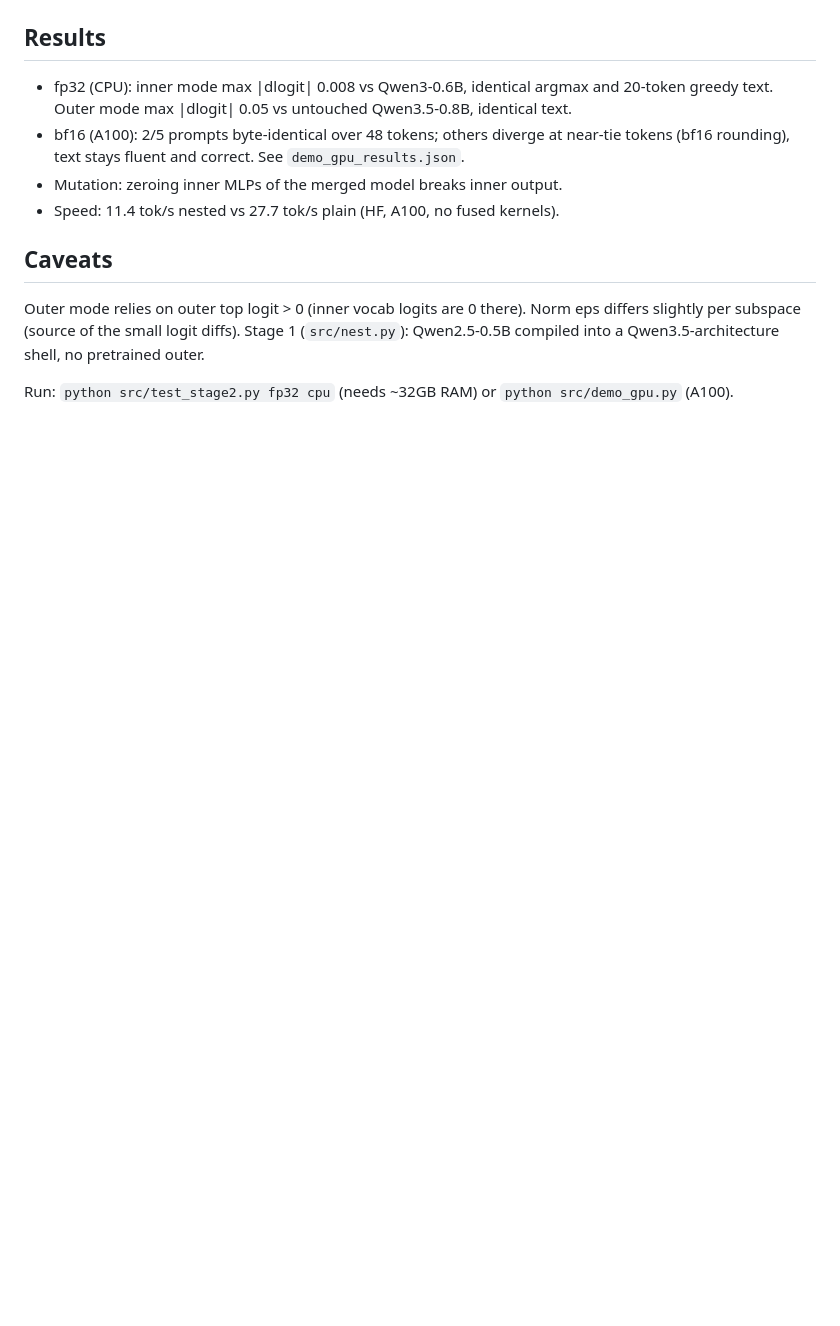
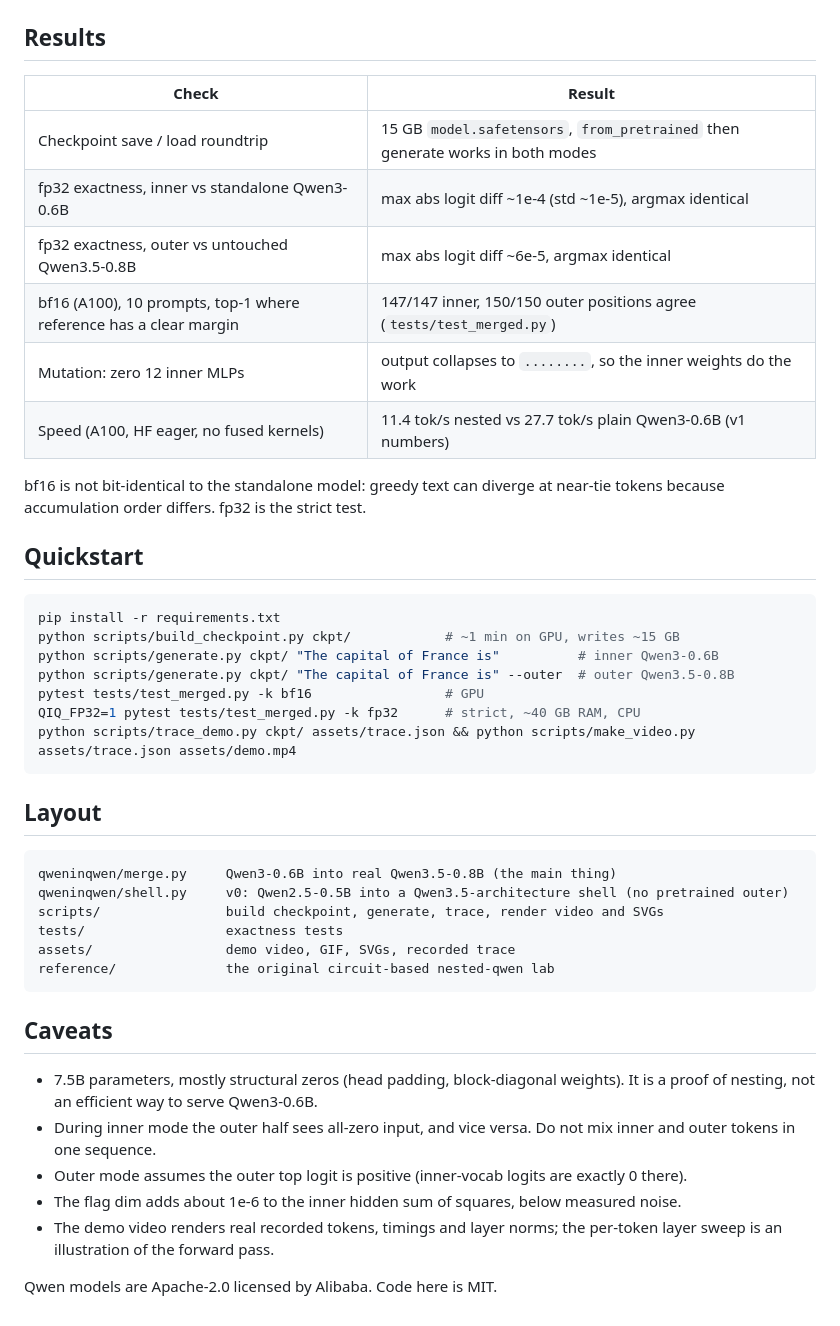
Before and after one commit to Bobliuuu/qweninqwen, a Markdown page: README.md, the part around one of its changes. GitHub-like rendering; blank space fills up the shorter version.

````diff
--- a/README.md
+++ b/README.md
@@ -10,11 +44,46 @@ Approach differs from the bit-level circuit route in the reference zip (about a
 
 ## Results
-- fp32 (CPU): inner mode max |dlogit| 0.008 vs Qwen3-0.6B, identical argmax and 20-token greedy text. Outer mode max |dlogit| 0.05 vs untouched Qwen3.5-0.8B, identical text.
-- bf16 (A100): 2/5 prompts byte-identical over 48 tokens; others diverge at near-tie tokens (bf16 rounding), text stays fluent and correct. See `demo_gpu_results.json`.
-- Mutation: zeroing inner MLPs of the merged model breaks inner output.
-- Speed: 11.4 tok/s nested vs 27.7 tok/s plain (HF, A100, no fused kernels).
+
+| Check | Result |
+|---|---|
+| Checkpoint save / load roundtrip | 15 GB `model.safetensors`, `from_pretrained` then generate works in both modes |
+| fp32 exactness, inner vs standalone Qwen3-0.6B | max abs logit diff ~1e-4 (std ~1e-5), argmax identical |
+| fp32 exactness, outer vs untouched Qwen3.5-0.8B | max abs logit diff ~6e-5, argmax identical |
+| bf16 (A100), 10 prompts, top-1 where reference has a clear margin | 147/147 inner, 150/150 outer positions agree (`tests/test_merged.py`) |
+| Mutation: zero 12 inner MLPs | output collapses to `........`, so the inner weights do the work |
+| Speed (A100, HF eager, no fused kernels) | 11.4 tok/s nested vs 27.7 tok/s plain Qwen3-0.6B (v1 numbers) |
+
+bf16 is not bit-identical to the standalone model: greedy text can diverge at near-tie tokens because accumulation order differs. fp32 is the strict test.
+
+## Quickstart
+
+```bash
+pip install -r requirements.txt
+python scripts/build_checkpoint.py ckpt/            # ~1 min on GPU, writes ~15 GB
+python scripts/generate.py ckpt/ "The capital of France is"          # inner Qwen3-0.6B
+python scripts/generate.py ckpt/ "The capital of France is" --outer  # outer Qwen3.5-0.8B
+pytest tests/test_merged.py -k bf16                 # GPU
+QIQ_FP32=1 pytest tests/test_merged.py -k fp32      # strict, ~40 GB RAM, CPU
+python scripts/trace_demo.py ckpt/ assets/trace.json && python scripts/make_video.py assets/trace.json assets/demo.mp4
+```
+
+## Layout
+
+```
+qweninqwen/merge.py     Qwen3-0.6B into real Qwen3.5-0.8B (the main thing)
+qweninqwen/shell.py     v0: Qwen2.5-0.5B into a Qwen3.5-architecture shell (no pretrained outer)
+scripts/                build checkpoint, generate, trace, render video and SVGs
+tests/                  exactness tests
+assets/                 demo video, GIF, SVGs, recorded trace
+reference/              the original circuit-based nested-qwen lab
+```
 
 ## Caveats
-Outer mode relies on outer top logit > 0 (inner vocab logits are 0 there). Norm eps differs slightly per subspace (source of the small logit diffs). Stage 1 (`src/nest.py`): Qwen2.5-0.5B compiled into a Qwen3.5-architecture shell, no pretrained outer.
 
-Run: `python src/test_stage2.py fp32 cpu` (needs ~32GB RAM) or `python src/demo_gpu.py` (A100).
+- 7.5B parameters, mostly structural zeros (head padding, block-diagonal weights). It is a proof of nesting, not an efficient way to serve Qwen3-0.6B.
+- During inner mode the outer half sees all-zero input, and vice versa. Do not mix inner and outer tokens in one sequence.
+- Outer mode assumes the outer top logit is positive (inner-vocab logits are exactly 0 there).
+- The flag dim adds about 1e-6 to the inner hidden sum of squares, below measured noise.
+- The demo video renders real recorded tokens, timings and layer norms; the per-token layer sweep is an illustration of the forward pass.
+
+Qwen models are Apache-2.0 licensed by Alibaba. Code here is MIT.
````
Also changed, not shown: other parts of README.md (+39 -5 lines), assets/demo.gif (added), 8 other files.
